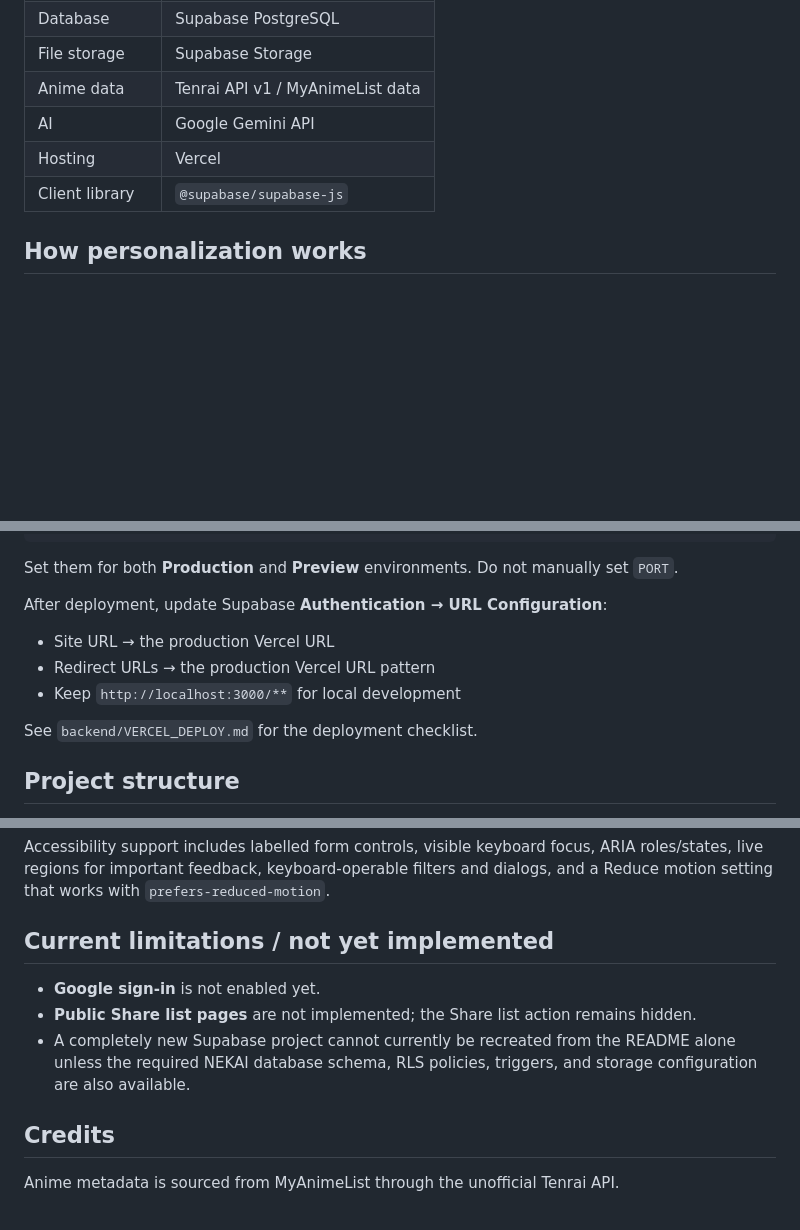
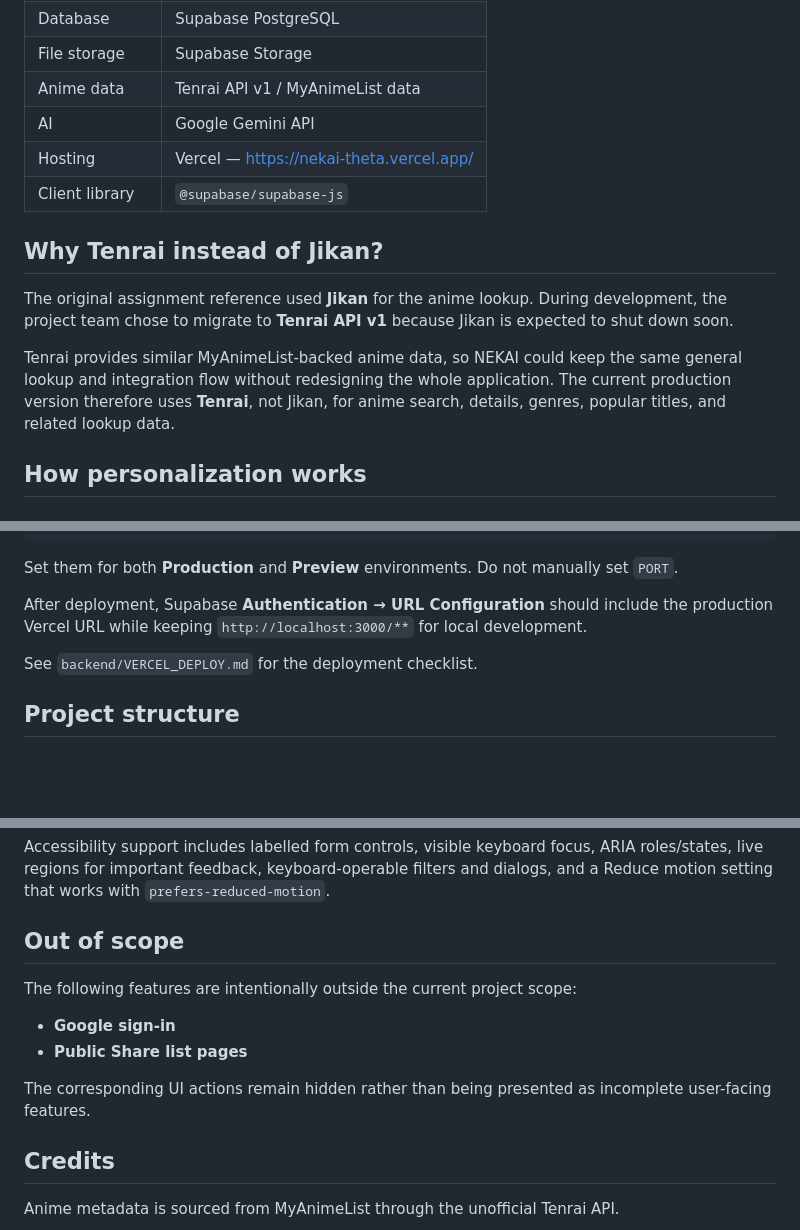
Before and after one commit to jnncy-techcookie/nekai, a Markdown page: README.md, 3 parts joined by grey strips. GitHub-like rendering; blank space fills up the shorter version.

Commit message:
docs: finalize README with production details

```diff
--- a/README.md
+++ b/README.md
@@ -140,8 +142,14 @@ All browser-facing files now live in `backend/public/`.
 | File storage | Supabase Storage |
 | Anime data | Tenrai API v1 / MyAnimeList data |
 | AI | Google Gemini API |
-| Hosting | Vercel |
+| Hosting | Vercel — https://nekai-theta.vercel.app/ |
 | Client library | `@supabase/supabase-js` |
+
+## Why Tenrai instead of Jikan?
+
+The original assignment reference used **Jikan** for the anime lookup. During development, the project team chose to migrate to **Tenrai API v1** because Jikan is expected to shut down soon.
+
+Tenrai provides similar MyAnimeList-backed anime data, so NEKAI could keep the same general lookup and integration flow without redesigning the whole application. The current production version therefore uses **Tenrai**, not Jikan, for anime search, details, genres, popular titles, and related lookup data.
 
 ## How personalization works
 
@@ -311,11 +323,7 @@ SUPABASE_SECRET_KEY
 
 Set them for both **Production** and **Preview** environments. Do not manually set `PORT`.
 
-After deployment, update Supabase **Authentication → URL Configuration**:
-
-- Site URL → the production Vercel URL
-- Redirect URLs → the production Vercel URL pattern
-- Keep `http://localhost:3000/**` for local development
+After deployment, Supabase **Authentication → URL Configuration** should include the production Vercel URL while keeping `http://localhost:3000/**` for local development.
 
 See `backend/VERCEL_DEPLOY.md` for the deployment checklist.
 
@@ -407,11 +415,14 @@ On phones, the desktop sidebar becomes a compact top bar with a menu button that
 
 Accessibility support includes labelled form controls, visible keyboard focus, ARIA roles/states, live regions for important feedback, keyboard-operable filters and dialogs, and a Reduce motion setting that works with `prefers-reduced-motion`.
 
-## Current limitations / not yet implemented
+## Out of scope
 
-- **Google sign-in** is not enabled yet.
-- **Public Share list pages** are not implemented; the Share list action remains hidden.
-- A completely new Supabase project cannot currently be recreated from the README alone unless the required NEKAI database schema, RLS policies, triggers, and storage configuration are also available.
+The following features are intentionally outside the current project scope:
+
+- **Google sign-in**
+- **Public Share list pages**
+
+The corresponding UI actions remain hidden rather than being presented as incomplete user-facing features.
 
 ## Credits
 
```
Also changed, not shown: other parts of README.md (+9 -3 lines).
